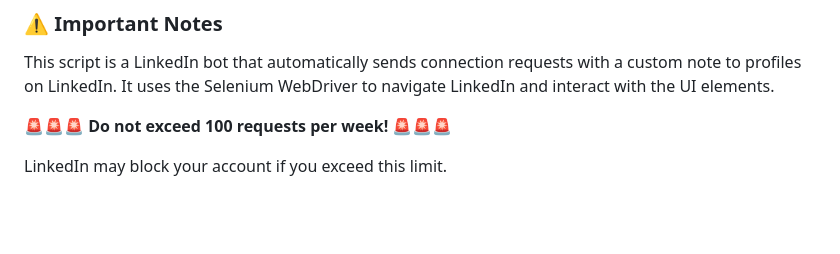
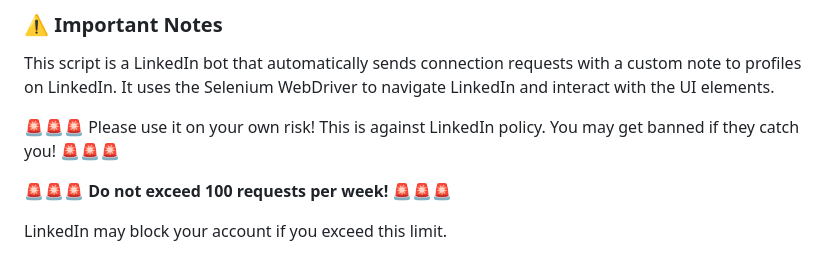
Before and after one commit to OfficialCodeVoyage/LinkedIn_Auto_Connector_Bot, a Markdown page: README.md, the part around the change. Rendered like a GitHub page; blank space fills up the shorter version.

```diff
--- a/README.md
+++ b/README.md
@@ -19,6 +19,8 @@ The LinkedIn Auto Connector Bot is a powerful tool designed to automate connecti
 ### ⚠️ Important Notes
 
 This script is a LinkedIn bot that automatically sends connection requests with a custom note to profiles on LinkedIn. It uses the Selenium WebDriver to navigate LinkedIn and interact with the UI elements.
+
+🚨🚨🚨 Please use it on your own risk! This is against LinkedIn policy. You may get banned if they catch you! 🚨🚨🚨
 
 🚨🚨🚨 **Do not exceed 100 requests per week!**  🚨🚨🚨
 
```
